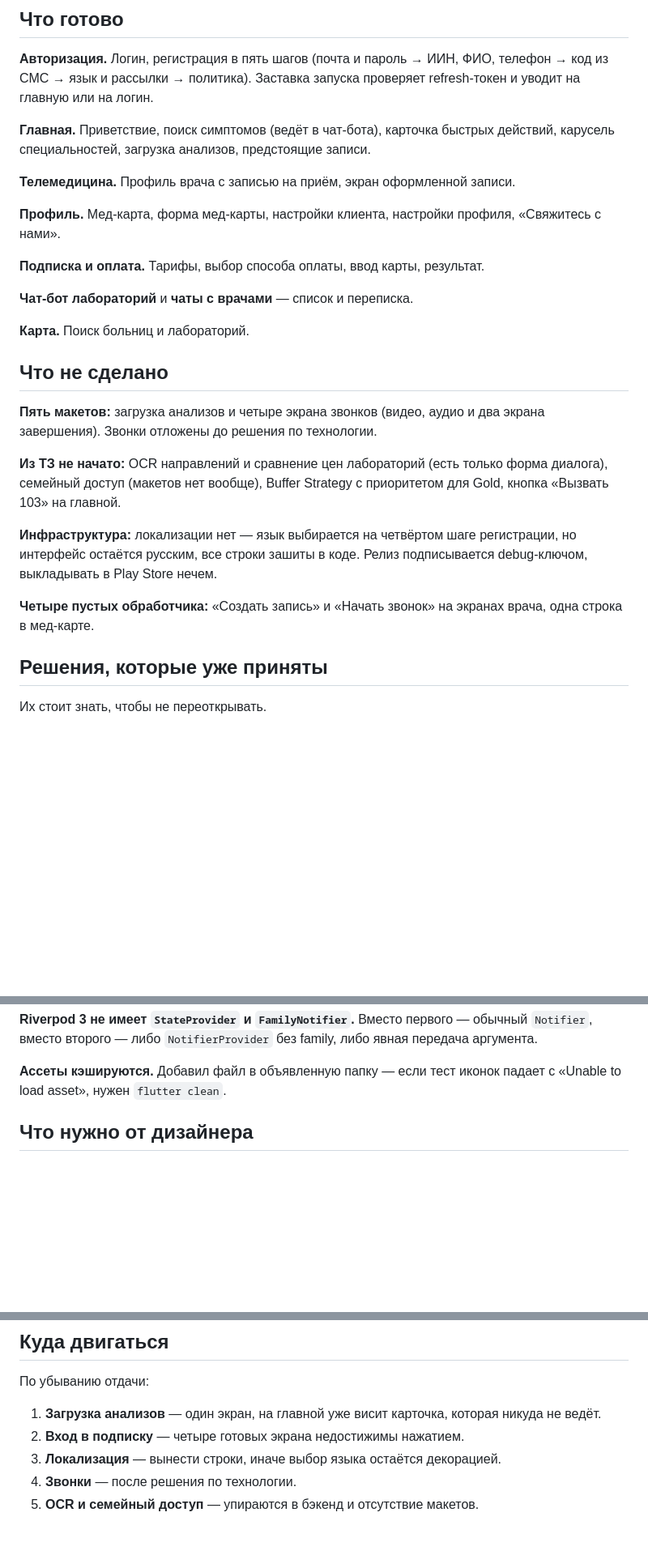
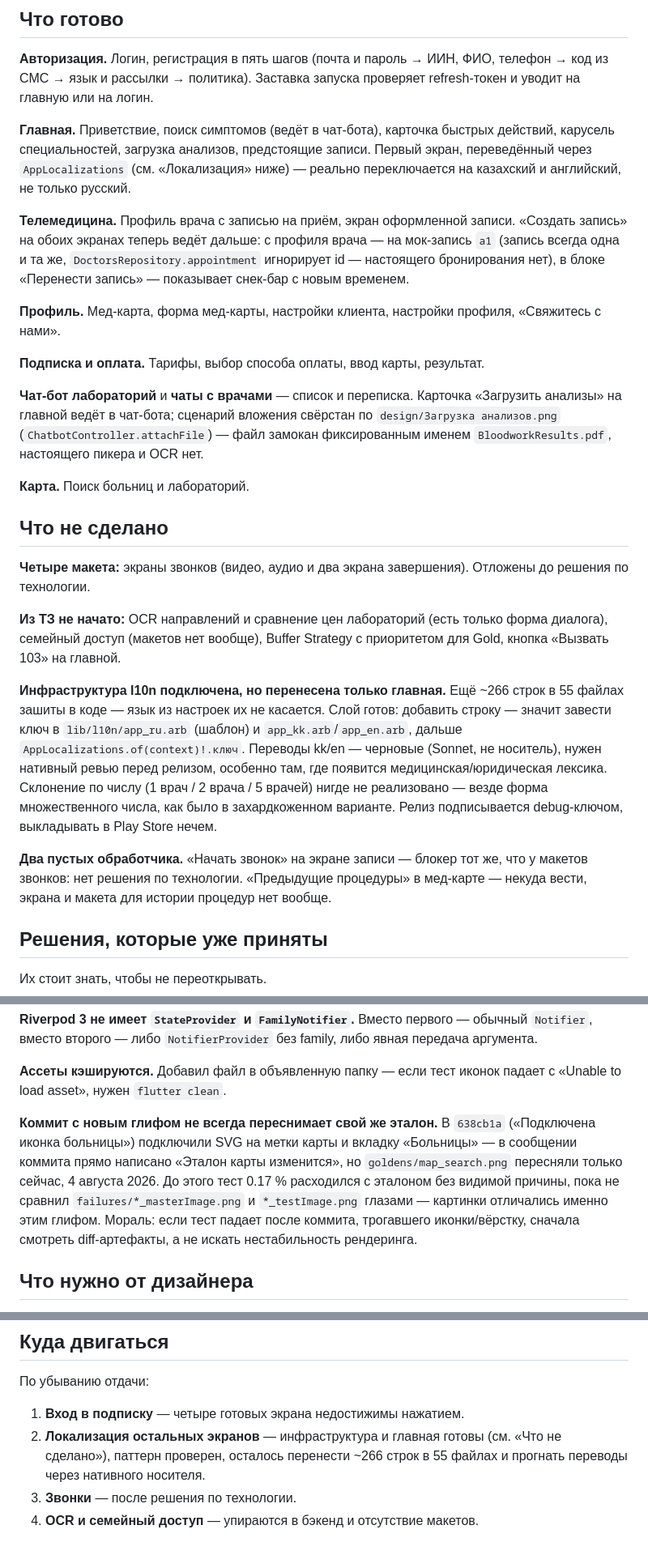
Before and after one commit to kaysarad97/Medix, a Markdown page: HANDOFF.md, 3 parts joined by grey strips. Shown at 81% size. Drawn GitHub-style; blank space fills up the shorter version.

Commit message:
Обновлён отчёт о состоянии проекта
Загрузка анализов и подключение записи к врачу закрыты, эталон
map_search пересобран, добавлена локализация (инфраструктура +
главная). Актуализированы счётчики, «Что готово»/«Что не сделано»
и «Куда двигаться».

Co-Authored-By: Claude Sonnet 5 <noreply@anthropic.com>

```diff
--- a/HANDOFF.md
+++ b/HANDOFF.md
@@ -30,34 +30,51 @@
 
 **Главная.** Приветствие, поиск симптомов (ведёт в чат-бота), карточка
 быстрых действий, карусель специальностей, загрузка анализов, предстоящие
-записи.
+записи. Первый экран, переведённый через `AppLocalizations` (см.
+«Локализация» ниже) — реально переключается на казахский и английский, не
+только русский.
 
 **Телемедицина.** Профиль врача с записью на приём, экран оформленной записи.
+«Создать запись» на обоих экранах теперь ведёт дальше: с профиля врача — на
+мок-запись `a1` (запись всегда одна и та же, `DoctorsRepository.appointment`
+игнорирует id — настоящего бронирования нет), в блоке «Перенести запись» —
+показывает снек-бар с новым временем.
 
 **Профиль.** Мед-карта, форма мед-карты, настройки клиента, настройки
 профиля, «Свяжитесь с нами».
 
 **Подписка и оплата.** Тарифы, выбор способа оплаты, ввод карты, результат.
 
-**Чат-бот лабораторий** и **чаты с врачами** — список и переписка.
+**Чат-бот лабораторий** и **чаты с врачами** — список и переписка. Карточка
+«Загрузить анализы» на главной ведёт в чат-бота; сценарий вложения свёрстан
+по `design/Загрузка анализов.png` (`ChatbotController.attachFile`) — файл
+замокан фиксированным именем `BloodworkResults.pdf`, настоящего пикера и OCR
+нет.
 
 **Карта.** Поиск больниц и лабораторий.
 
 ## Что не сделано
 
-**Пять макетов:** загрузка анализов и четыре экрана звонков (видео, аудио и
-два экрана завершения). Звонки отложены до решения по технологии.
+**Четыре макета:** экраны звонков (видео, аудио и два экрана завершения).
+Отложены до решения по технологии.
 
 **Из ТЗ не начато:** OCR направлений и сравнение цен лабораторий (есть только
 форма диалога), семейный доступ (макетов нет вообще), Buffer Strategy с
 приоритетом для Gold, кнопка «Вызвать 103» на главной.
 
-**Инфраструктура:** локализации нет — язык выбирается на четвёртом шаге
-регистрации, но интерфейс остаётся русским, все строки зашиты в коде. Релиз
-подписывается debug-ключом, выкладывать в Play Store нечем.
+**Инфраструктура l10n подключена, но перенесена только главная.** Ещё
+~266 строк в 55 файлах зашиты в коде — язык из настроек их не касается. Слой
+готов: добавить строку — значит завести ключ в `lib/l10n/app_ru.arb` (шаблон)
+и `app_kk.arb`/`app_en.arb`, дальше `AppLocalizations.of(context)!.ключ`.
+Переводы kk/en — черновые (Sonnet, не носитель), нужен нативный ревью перед
+релизом, особенно там, где появится медицинская/юридическая лексика. Склонение
+по числу (1 врач / 2 врача / 5 врачей) нигде не реализовано — везде форма
+множественного числа, как было в захардкоженном варианте. Релиз подписывается
+debug-ключом, выкладывать в Play Store нечем.
 
-**Четыре пустых обработчика:** «Создать запись» и «Начать звонок» на экранах
-врача, одна строка в мед-карте.
+**Два пустых обработчика.** «Начать звонок» на экране записи — блокер тот же,
+что у макетов звонков: нет решения по технологии. «Предыдущие процедуры» в
+мед-карте — некуда вести, экрана и макета для истории процедур нет вообще.
 
 ## Решения, которые уже приняты
 
@@ -116,6 +146,16 @@ gAMA/sRGB, Flutter применяет их сам. Пипетка из GDI+ эт
 
 **Ассеты кэшируются.** Добавил файл в объявленную папку — если тест иконок
 падает с «Unable to load asset», нужен `flutter clean`.
+
+**Коммит с новым глифом не всегда переснимает свой же эталон.** В `638cb1a`
+(«Подключена иконка больницы») подключили SVG на метки карты и вкладку
+«Больницы» — в сообщении коммита прямо написано «Эталон карты изменится», но
+`goldens/map_search.png` пересняли только сейчас, 4 августа 2026. До этого
+тест 0.17 % расходился с эталоном без видимой причины, пока не сравнил
+`failures/*_masterImage.png` и `*_testImage.png` глазами — картинки отличались
+именно этим глифом. Мораль: если тест падает после коммита, трогавшего
+иконки/вёрстку, сначала смотреть diff-артефакты, а не искать нестабильность
+рендеринга.
 
 ## Что нужно от дизайнера
 
@@ -148,9 +188,9 @@ gAMA/sRGB, Flutter применяет их сам. Пипетка из GDI+ эт
 
 По убыванию отдачи:
 
-1. **Загрузка анализов** — один экран, на главной уже висит карточка, которая
-   никуда не ведёт.
-2. **Вход в подписку** — четыре готовых экрана недостижимы нажатием.
-3. **Локализация** — вынести строки, иначе выбор языка остаётся декорацией.
-4. **Звонки** — после решения по технологии.
-5. **OCR и семейный доступ** — упираются в бэкенд и отсутствие макетов.
+1. **Вход в подписку** — четыре готовых экрана недостижимы нажатием.
+2. **Локализация остальных экранов** — инфраструктура и главная готовы
+   (см. «Что не сделано»), паттерн проверен, осталось перенести ~266 строк
+   в 55 файлах и прогнать переводы через нативного носителя.
+3. **Звонки** — после решения по технологии.
+4. **OCR и семейный доступ** — упираются в бэкенд и отсутствие макетов.
```
Also changed, not shown: other parts of HANDOFF.md (+17 -4 lines).
